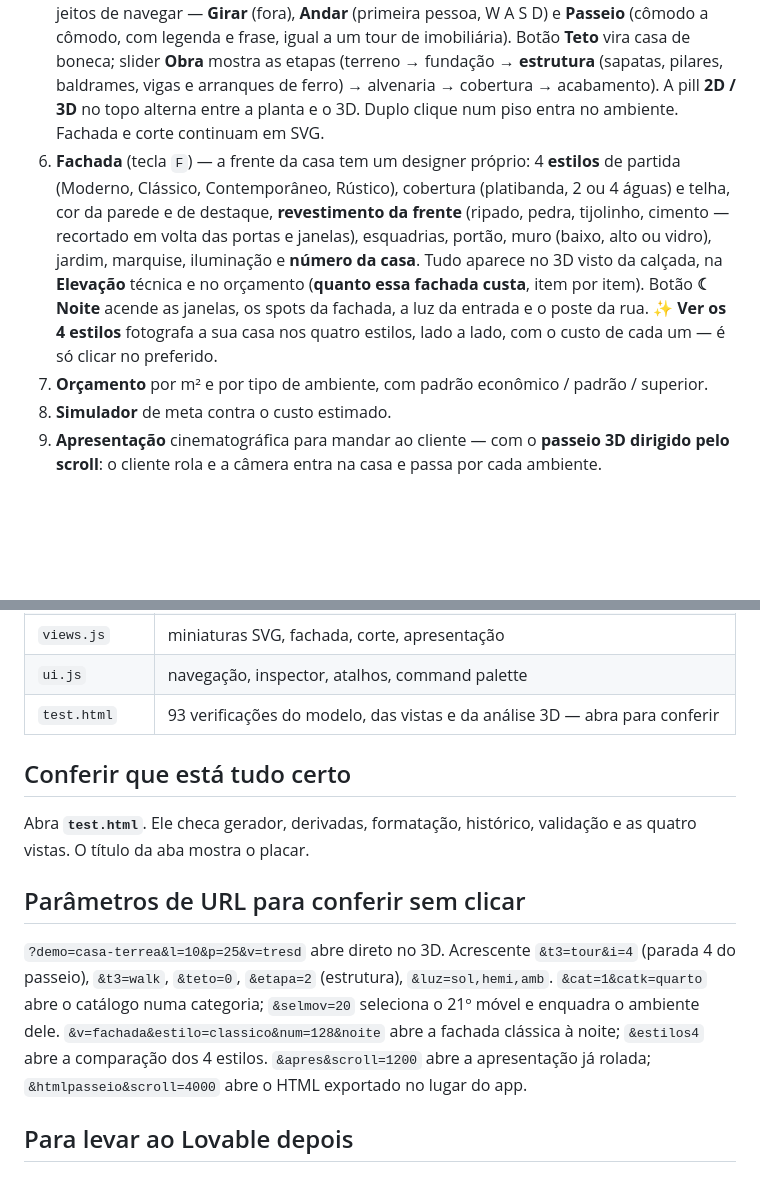
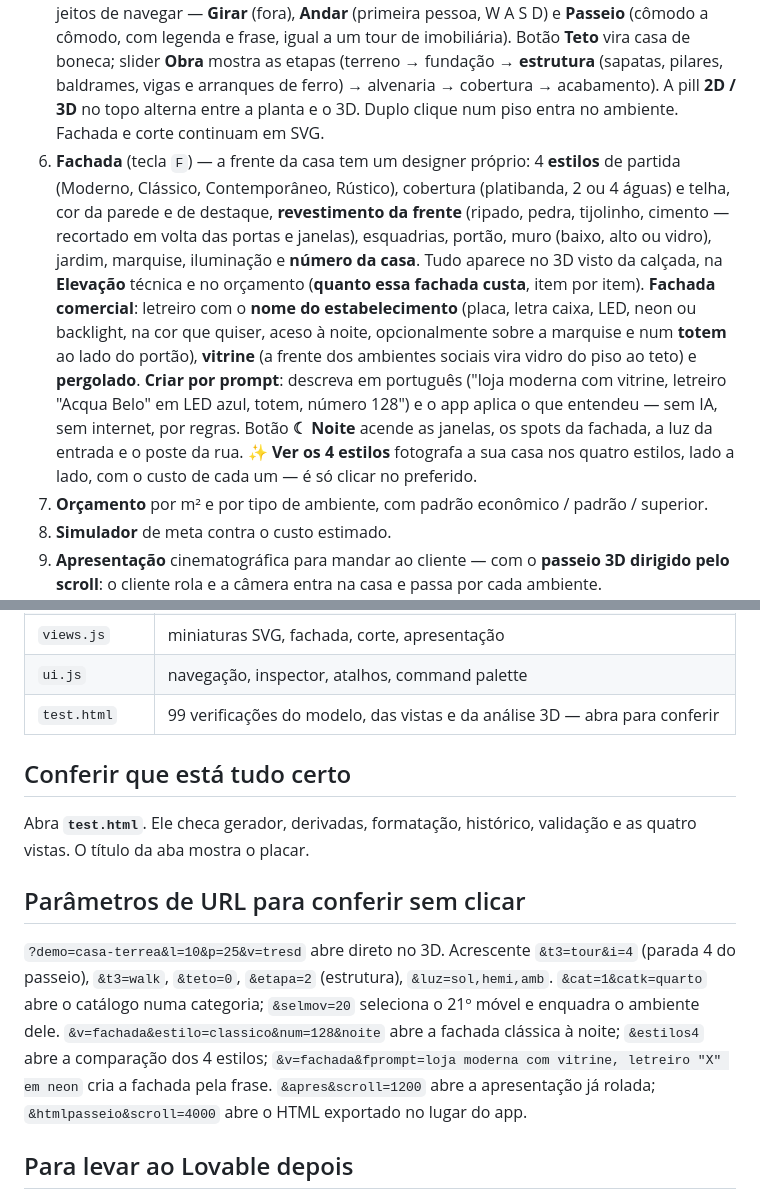
Before and after one commit to Renanlrs/sua-obra-3d, a Markdown page: LEIA-ME.md, 2 parts joined by grey strips. Drawn GitHub-style; blank space fills up the shorter version.

```diff
--- a/LEIA-ME.md
+++ b/LEIA-ME.md
@@ -20,7 +20,7 @@ e abrir `http://127.0.0.1:8877` (use `127.0.0.1`, não `localhost`).
 3. **Clicar na cota e digitar a medida nova** — a parede anda e tudo recalcula.
 4. **Mobiliar** (tecla `M`) — catálogo de 44 móveis em 9 categorias, cada um com a **figurinha vista de cima** na planta (cama, sofá, fogão, vaso, carro…) e o **modelo 3D** correspondente. Clique para adicionar ou arraste do catálogo para a planta. O móvel selecionado ganha **cotas verdes até as paredes**, alça de giro e um **menu radial** (girar, espelhar, duplicar, elevar, excluir). O projeto novo já nasce mobiliado (**Mobiliar automaticamente** refaz quando quiser). No 3D o mesmo móvel pode ser clicado e **arrastado pelo piso**.
 5. **3D de verdade** gerado da mesma planta (three.js local, sem internet): paredes com espessura, portas, janelas, laje, muro, rua, árvores e móveis por tipo de ambiente. Três jeitos de navegar — **Girar** (fora), **Andar** (primeira pessoa, W A S D) e **Passeio** (cômodo a cômodo, com legenda e frase, igual a um tour de imobiliária). Botão **Teto** vira casa de boneca; slider **Obra** mostra as etapas (terreno → fundação → **estrutura** (sapatas, pilares, baldrames, vigas e arranques de ferro) → alvenaria → cobertura → acabamento). A pill **2D / 3D** no topo alterna entre a planta e o 3D. Duplo clique num piso entra no ambiente. Fachada e corte continuam em SVG.
-6. **Fachada** (tecla `F`) — a frente da casa tem um designer próprio: 4 **estilos** de partida (Moderno, Clássico, Contemporâneo, Rústico), cobertura (platibanda, 2 ou 4 águas) e telha, cor da parede e de destaque, **revestimento da frente** (ripado, pedra, tijolinho, cimento — recortado em volta das portas e janelas), esquadrias, portão, muro (baixo, alto ou vidro), jardim, marquise, iluminação e **número da casa**. Tudo aparece no 3D visto da calçada, na **Elevação** técnica e no orçamento (**quanto essa fachada custa**, item por item). Botão **☾ Noite** acende as janelas, os spots da fachada, a luz da entrada e o poste da rua. **✨ Ver os 4 estilos** fotografa a sua casa nos quatro estilos, lado a lado, com o custo de cada um — é só clicar no preferido.
+6. **Fachada** (tecla `F`) — a frente da casa tem um designer próprio: 4 **estilos** de partida (Moderno, Clássico, Contemporâneo, Rústico), cobertura (platibanda, 2 ou 4 águas) e telha, cor da parede e de destaque, **revestimento da frente** (ripado, pedra, tijolinho, cimento — recortado em volta das portas e janelas), esquadrias, portão, muro (baixo, alto ou vidro), jardim, marquise, iluminação e **número da casa**. Tudo aparece no 3D visto da calçada, na **Elevação** técnica e no orçamento (**quanto essa fachada custa**, item por item). **Fachada comercial**: letreiro com o **nome do estabelecimento** (placa, letra caixa, LED, neon ou backlight, na cor que quiser, aceso à noite, opcionalmente sobre a marquise e num **totem** ao lado do portão), **vitrine** (a frente dos ambientes sociais vira vidro do piso ao teto) e **pergolado**. **Criar por prompt**: descreva em português ("loja moderna com vitrine, letreiro "Acqua Belo" em LED azul, totem, número 128") e o app aplica o que entendeu — sem IA, sem internet, por regras. Botão **☾ Noite** acende as janelas, os spots da fachada, a luz da entrada e o poste da rua. **✨ Ver os 4 estilos** fotografa a sua casa nos quatro estilos, lado a lado, com o custo de cada um — é só clicar no preferido.
 7. **Orçamento** por m² e por tipo de ambiente, com padrão econômico / padrão / superior.
 8. **Simulador** de meta contra o custo estimado.
 9. **Apresentação** cinematográfica para mandar ao cliente — com o **passeio 3D dirigido pelo scroll**: o cliente rola e a câmera entra na casa e passa por cada ambiente.
@@ -63,7 +63,7 @@ Duplo clique num ambiente renomeia. Clique num número de cota edita a medida.
 | `three.min.js` | three.js r158 (UMD, local — funciona por duplo clique) |
 | `views.js` | miniaturas SVG, fachada, corte, apresentação |
 | `ui.js` | navegação, inspector, atalhos, command palette |
-| `test.html` | 93 verificações do modelo, das vistas e da análise 3D — abra para conferir |
+| `test.html` | 99 verificações do modelo, das vistas e da análise 3D — abra para conferir |
 
 ## Conferir que está tudo certo
 
@@ -71,7 +71,7 @@ Abra **`test.html`**. Ele checa gerador, derivadas, formatação, histórico, va
 
 ## Parâmetros de URL para conferir sem clicar
 
-`?demo=casa-terrea&l=10&p=25&v=tresd` abre direto no 3D. Acrescente `&t3=tour&i=4` (parada 4 do passeio), `&t3=walk`, `&teto=0`, `&etapa=2` (estrutura), `&luz=sol,hemi,amb`. `&cat=1&catk=quarto` abre o catálogo numa categoria; `&selmov=20` seleciona o 21º móvel e enquadra o ambiente dele. `&v=fachada&estilo=classico&num=128&noite` abre a fachada clássica à noite; `&estilos4` abre a comparação dos 4 estilos. `&apres&scroll=1200` abre a apresentação já rolada; `&htmlpasseio&scroll=4000` abre o HTML exportado no lugar do app.
+`?demo=casa-terrea&l=10&p=25&v=tresd` abre direto no 3D. Acrescente `&t3=tour&i=4` (parada 4 do passeio), `&t3=walk`, `&teto=0`, `&etapa=2` (estrutura), `&luz=sol,hemi,amb`. `&cat=1&catk=quarto` abre o catálogo numa categoria; `&selmov=20` seleciona o 21º móvel e enquadra o ambiente dele. `&v=fachada&estilo=classico&num=128&noite` abre a fachada clássica à noite; `&estilos4` abre a comparação dos 4 estilos; `&v=fachada&fprompt=loja moderna com vitrine, letreiro "X" em neon` cria a fachada pela frase. `&apres&scroll=1200` abre a apresentação já rolada; `&htmlpasseio&scroll=4000` abre o HTML exportado no lugar do app.
 
 ## Para levar ao Lovable depois
 
```
Also changed, not shown: README.md (+5 -1 lines), docs/fachada-loja-prompt.jpg (added), 6 other files.
